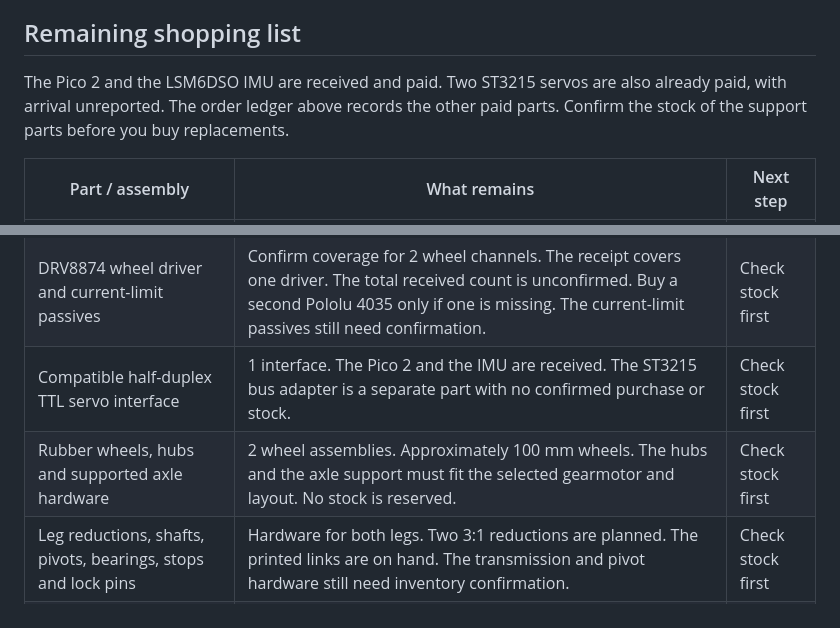
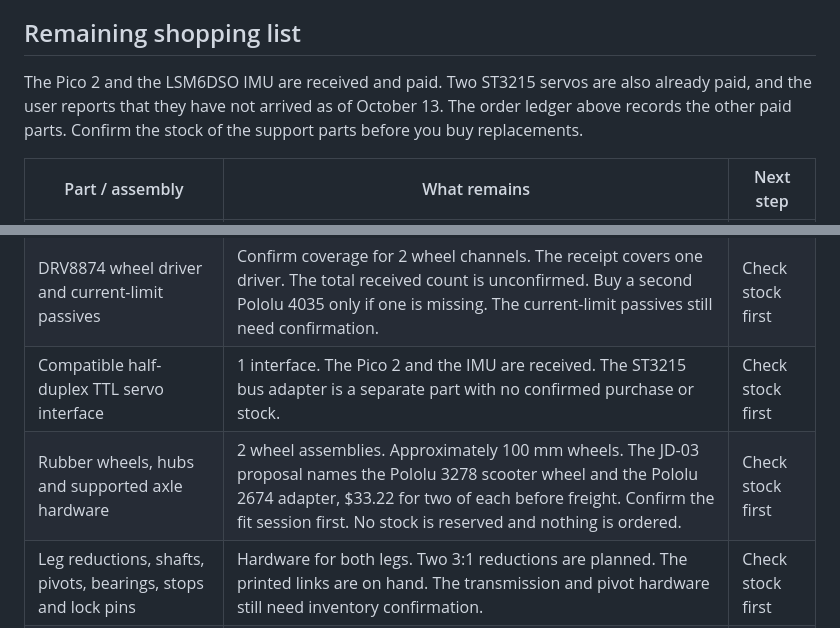
Before and after one commit to nova-centauri/hux-robot, a Markdown page: docs/bom.md, 2 parts joined by grey strips. Rendered like a GitHub page.

```diff
--- a/docs/bom.md
+++ b/docs/bom.md
@@ -48,14 +48,14 @@ Refer to the inventory for the controller and IMU receipt status. The servo inte
 
 ## Remaining shopping list
 
-The Pico 2 and the LSM6DSO IMU are received and paid. Two ST3215 servos are also already paid, with arrival unreported. The order ledger above records the other paid parts. Confirm the stock of the support parts before you buy replacements.
+The Pico 2 and the LSM6DSO IMU are received and paid. Two ST3215 servos are also already paid, and the user reports that they have not arrived as of October 13. The order ledger above records the other paid parts. Confirm the stock of the support parts before you buy replacements.
 
 | Part / assembly | What remains | Next step |
 | --- | --- | --- |
 | Pololu 4752 encoder wheel motor | 1 more motor. The complete drive requires two wheel gearmotors of the same model. | Still to buy |
 | DRV8874 wheel driver and current-limit passives | Confirm coverage for 2 wheel channels. The receipt covers one driver. The total received count is unconfirmed. Buy a second Pololu 4035 only if one is missing. The current-limit passives still need confirmation. | Check stock first |
 | Compatible half-duplex TTL servo interface | 1 interface. The Pico 2 and the IMU are received. The ST3215 bus adapter is a separate part with no confirmed purchase or stock. | Check stock first |
-| Rubber wheels, hubs and supported axle hardware | 2 wheel assemblies. Approximately 100 mm wheels. The hubs and the axle support must fit the selected gearmotor and layout. No stock is reserved. | Check stock first |
+| Rubber wheels, hubs and supported axle hardware | 2 wheel assemblies. Approximately 100 mm wheels. The JD-03 proposal names the Pololu 3278 scooter wheel and the Pololu 2674 adapter, $33.22 for two of each before freight. Confirm the fit session first. No stock is reserved and nothing is ordered. | Check stock first |
 | Leg reductions, shafts, pivots, bearings, stops and lock pins | Hardware for both legs. Two 3:1 reductions are planned. The printed links are on hand. The transmission and pivot hardware still need inventory confirmation. | Check stock first |
 | Manual input / deadman link | 1 usable control link. Confirm a laptop/gamepad or a compatible receiver/transmitter before you buy replacements. | Check stock first |
 | Compatible 3S battery | 1 pack. The model, cell count and condition of the current pack are unconfirmed. Reuse a qualified pack or buy one. | Check stock first |
```
